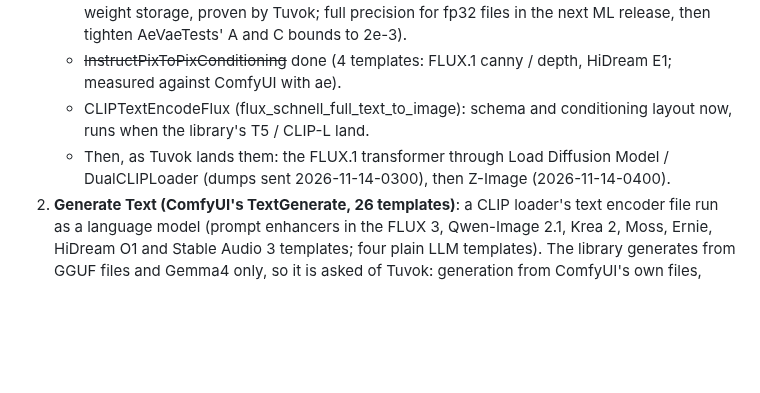
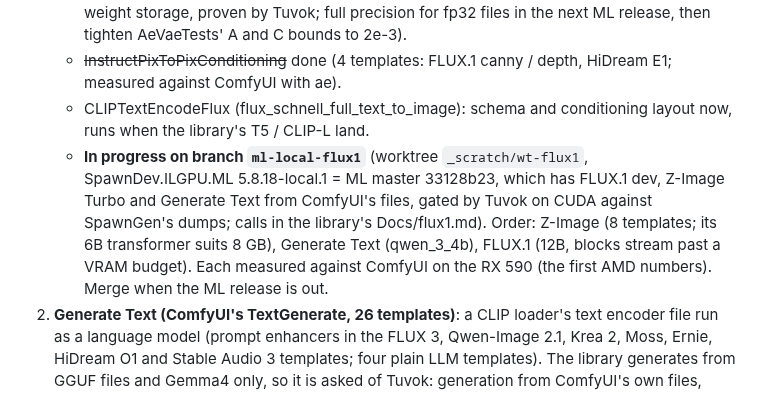
Before and after one commit to LostBeard/SpawnGen, a Markdown page: docs/PLANS.md, the part around the change. Drawn GitHub-style; blank space fills up the shorter version.

Commit message:
PLANS.md: FLUX.1 / Z-Image / Generate Text on branch ml-local-flux1 against ML 5.8.18-local.1
Co-Authored-By: Claude Opus 5.5 <noreply@anthropic.com>
Claude-Session: https://claude.ai/code/session_01ULMSNoFJs4qtRSKswqHjKB

```diff
--- a/docs/PLANS.md
+++ b/docs/PLANS.md
@@ -19,8 +19,10 @@ families Tuvok builds next is done ahead of him, measured against ComfyUI, and t
      then tighten AeVaeTests' A and C bounds to 2e-3).
    - ~~InstructPixToPixConditioning~~ done (4 templates: FLUX.1 canny / depth, HiDream E1; measured against ComfyUI with ae).
    - CLIPTextEncodeFlux (flux_schnell_full_text_to_image): schema and conditioning layout now, runs when the library's T5 / CLIP-L land.
-   - Then, as Tuvok lands them: the FLUX.1 transformer through Load Diffusion Model / DualCLIPLoader (dumps sent 2026-11-14-0300), then
-     Z-Image (2026-11-14-0400).
+   - **In progress on branch `ml-local-flux1`** (worktree `_scratch/wt-flux1`, SpawnDev.ILGPU.ML 5.8.18-local.1 = ML master 33128b23, which
+     has FLUX.1 dev, Z-Image Turbo and Generate Text from ComfyUI's files, gated by Tuvok on CUDA against SpawnGen's dumps; calls in the
+     library's Docs/flux1.md). Order: Z-Image (8 templates; its 6B transformer suits 8 GB), Generate Text (qwen_3_4b), FLUX.1 (12B, blocks
+     stream past a VRAM budget). Each measured against ComfyUI on the RX 590 (the first AMD numbers). Merge when the ML release is out.
 2. **Generate Text (ComfyUI's TextGenerate, 26 templates)**: a CLIP loader's text encoder file run as a language model (prompt
    enhancers in the FLUX 3, Qwen-Image 2.1, Krea 2, Moss, Ernie, HiDream O1 and Stable Audio 3 templates; four plain LLM templates). The library
    generates from GGUF files and Gemma4 only, so it is asked of Tuvok: generation from ComfyUI's own files, qwen_3_4b first (SpawnGen already
```
